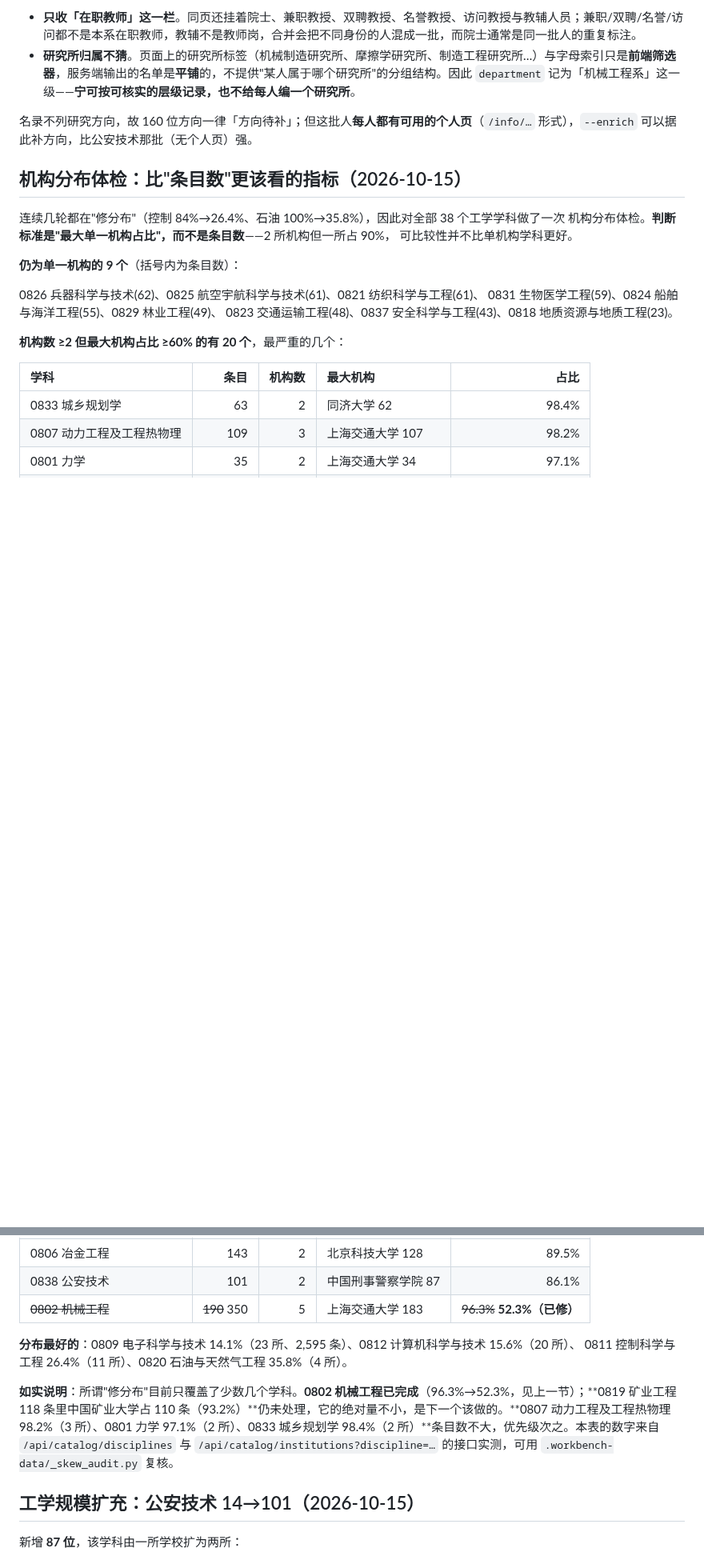
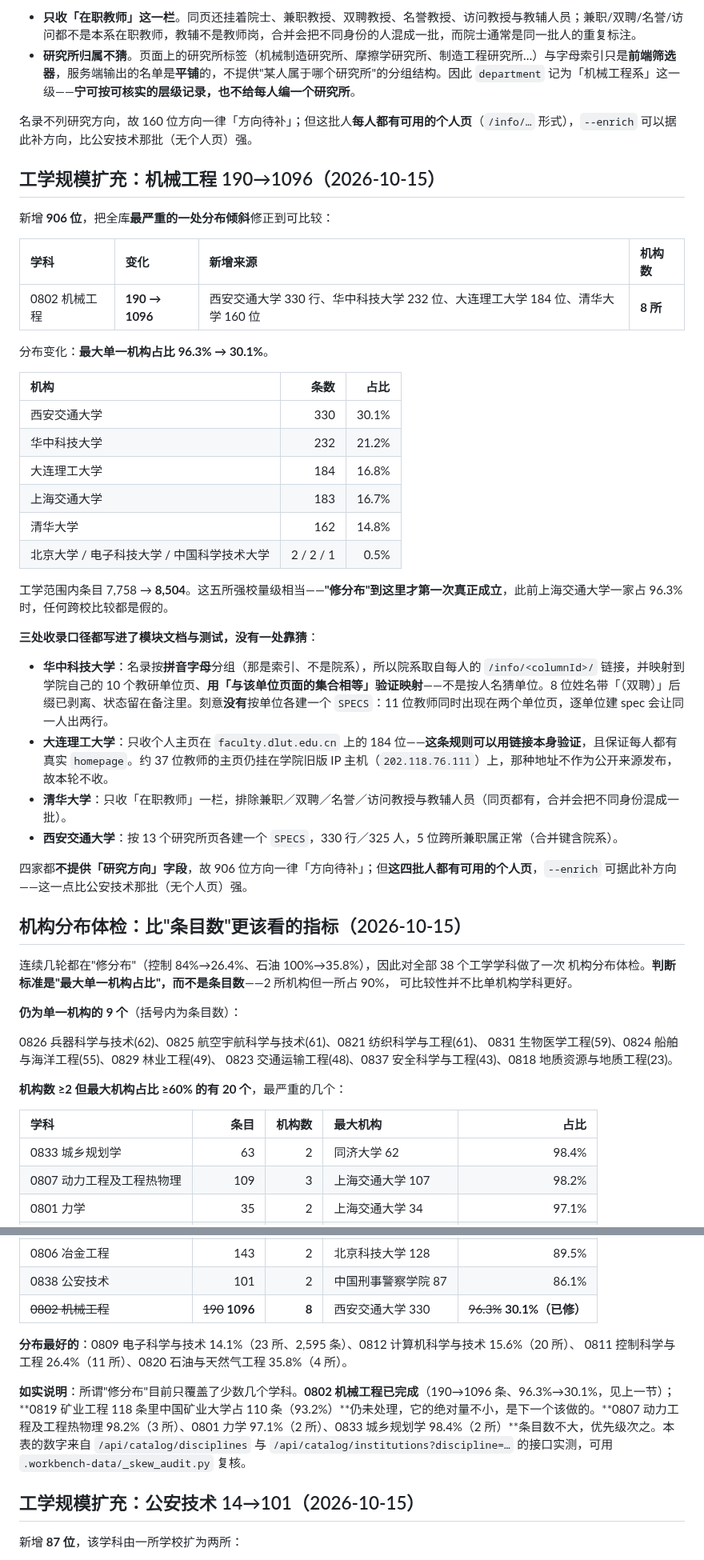
Before and after one commit to logic202407-cmyk/ic-mentor-db, a Markdown page: workbench/README.md, 2 parts joined by grey strips. Shown at 80% size. Drawn GitHub-style; blank space fills up the shorter version.

```diff
--- a/workbench/README.md
+++ b/workbench/README.md
@@ -87,6 +87,36 @@
 
 名录不列研究方向，故 160 位方向一律「方向待补」；但这批人**每人都有可用的个人页**（`/info/…` 形式），`--enrich` 可以据此补方向，比公安技术那批（无个人页）强。
 
+## 工学规模扩充：机械工程 190→1096（2026-10-15）
+
+新增 **906 位**，把全库**最严重的一处分布倾斜**修正到可比较：
+
+| 学科 | 变化 | 新增来源 | 机构数 |
+|:--|:--|:--|:--|
+| 0802 机械工程 | **190 → 1096** | 西安交通大学 330 行、华中科技大学 232 位、大连理工大学 184 位、清华大学 160 位 | **8 所** |
+
+分布变化：**最大单一机构占比 96.3% → 30.1%**。
+
+| 机构 | 条数 | 占比 |
+|:--|--:|--:|
+| 西安交通大学 | 330 | 30.1% |
+| 华中科技大学 | 232 | 21.2% |
+| 大连理工大学 | 184 | 16.8% |
+| 上海交通大学 | 183 | 16.7% |
+| 清华大学 | 162 | 14.8% |
+| 北京大学 / 电子科技大学 / 中国科学技术大学 | 2 / 2 / 1 | 0.5% |
+
+工学范围内条目 7,758 → **8,504**。这五所强校量级相当——**"修分布"到这里才第一次真正成立**，此前上海交通大学一家占 96.3% 时，任何跨校比较都是假的。
+
+**三处收录口径都写进了模块文档与测试，没有一处靠猜**：
+
+- **华中科技大学**：名录按**拼音字母**分组（那是索引、不是院系），所以院系取自每人的 `/info/<columnId>/` 链接，并映射到学院自己的 10 个教研单位页、**用「与该单位页面的集合相等」验证映射**——不是按人名猜单位。8 位姓名带「（双聘）」后缀已剥离、状态留在备注里。刻意**没有**按单位各建一个 `SPECS`：11 位教师同时出现在两个单位页，逐单位建 spec 会让同一人出两行。
+- **大连理工大学**：只收个人主页在 `faculty.dlut.edu.cn` 上的 184 位——**这条规则可以用链接本身验证**，且保证每人都有真实 `homepage`。约 37 位教师的主页仍挂在学院旧版 IP 主机（`202.118.76.111`）上，那种地址不作为公开来源发布，故本轮不收。
+- **清华大学**：只收「在职教师」一栏，排除兼职／双聘／名誉／访问教授与教辅人员（同页都有，合并会把不同身份混成一批）。
+- **西安交通大学**：按 13 个研究所页各建一个 `SPECS`，330 行／325 人，5 位跨所兼职属正常（合并键含院系）。
+
+四家都**不提供「研究方向」字段**，故 906 位方向一律「方向待补」；但**这四批人都有可用的个人页**，`--enrich` 可据此补方向——这一点比公安技术那批（无个人页）强。
+
 ## 机构分布体检：比"条目数"更该看的指标（2026-10-15）
 连续几轮都在"修分布"（控制 84%→26.4%、石油 100%→35.8%），因此对全部 38 个工学学科做了一次
 机构分布体检。**判断标准是"最大单一机构占比"，而不是条目数**——2 所机构但一所占 90%，
@@ -108,12 +138,12 @@
 | 0819 矿业工程 | 118 | 2 | 中国矿业大学 110 | 93.2% |
 | 0806 冶金工程 | 143 | 2 | 北京科技大学 128 | 89.5% |
 | 0838 公安技术 | 101 | 2 | 中国刑事警察学院 87 | 86.1% |
-| ~~0802 机械工程~~ | ~~190~~ 350 | 5 | 上海交通大学 183 | ~~96.3%~~ **52.3%（已修）** |
+| ~~0802 机械工程~~ | ~~190~~ **1096** | **8** | 西安交通大学 330 | ~~96.3%~~ **30.1%（已修）** |
 
 **分布最好的**：0809 电子科学与技术 14.1%（23 所、2,595 条）、0812 计算机科学与技术 15.6%（20 所）、
 0811 控制科学与工程 26.4%（11 所）、0820 石油与天然气工程 35.8%（4 所）。
 
-**如实说明**：所谓"修分布"目前只覆盖了少数几个学科。**0802 机械工程已完成**（96.3%→52.3%，见上一节）；**0819 矿业工程 118 条里中国矿业大学占 110 条（93.2%）**仍未处理，它的绝对量不小，是下一个该做的。**0807 动力工程及工程热物理 98.2%（3 所）、0801 力学 97.1%（2 所）、0833 城乡规划学 98.4%（2 所）**条目数不大，优先级次之。本表的数字来自 `/api/catalog/disciplines` 与 `/api/catalog/institutions?discipline=…` 的接口实测，可用 `.workbench-data/_skew_audit.py` 复核。
+**如实说明**：所谓"修分布"目前只覆盖了少数几个学科。**0802 机械工程已完成**（190→1096 条、96.3%→30.1%，见上一节）；**0819 矿业工程 118 条里中国矿业大学占 110 条（93.2%）**仍未处理，它的绝对量不小，是下一个该做的。**0807 动力工程及工程热物理 98.2%（3 所）、0801 力学 97.1%（2 所）、0833 城乡规划学 98.4%（2 所）**条目数不大，优先级次之。本表的数字来自 `/api/catalog/disciplines` 与 `/api/catalog/institutions?discipline=…` 的接口实测，可用 `.workbench-data/_skew_audit.py` 复核。
 
 ## 工学规模扩充：公安技术 14→101（2026-10-15）
 
```
Also changed, not shown: README.md (+4 -4 lines), workbench/competition_readiness.md (+5 -5 lines).
